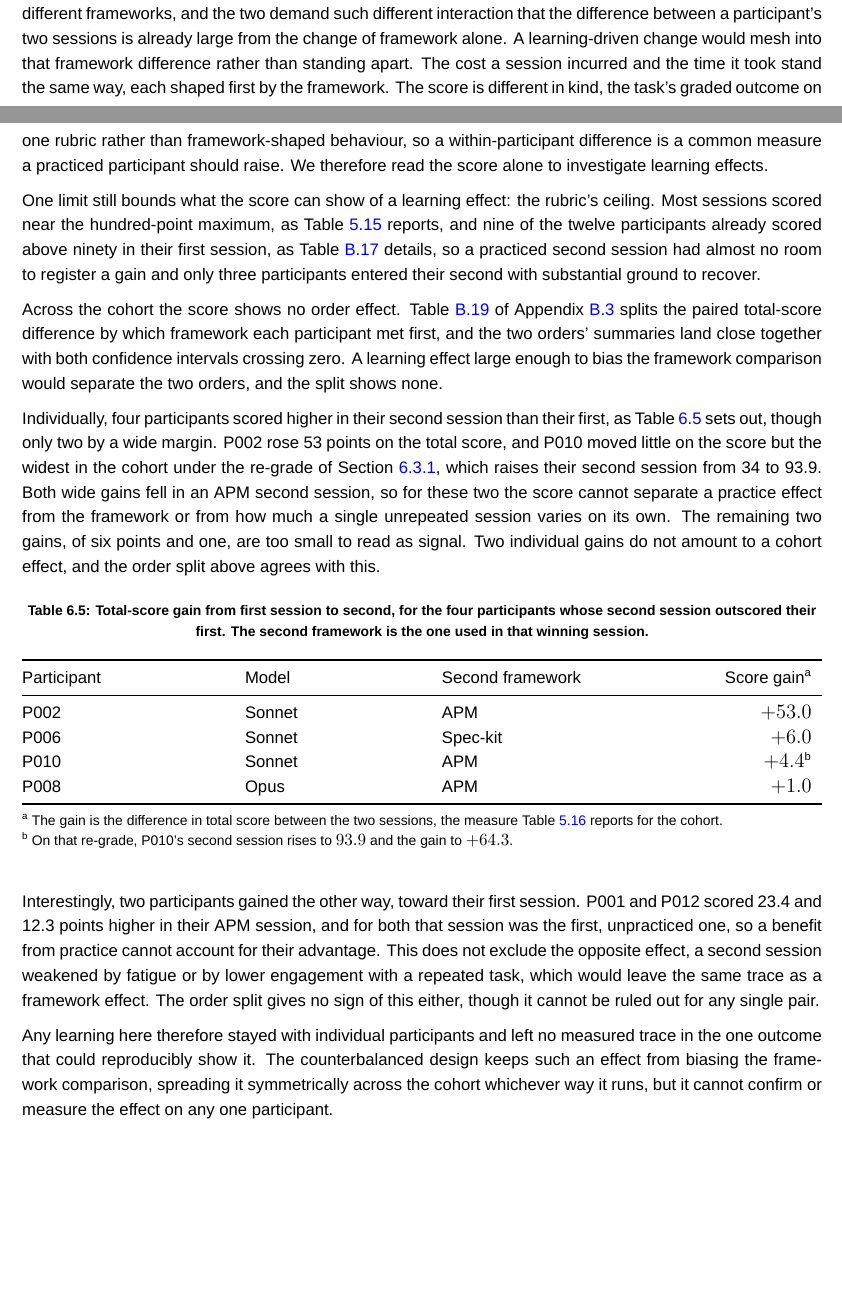
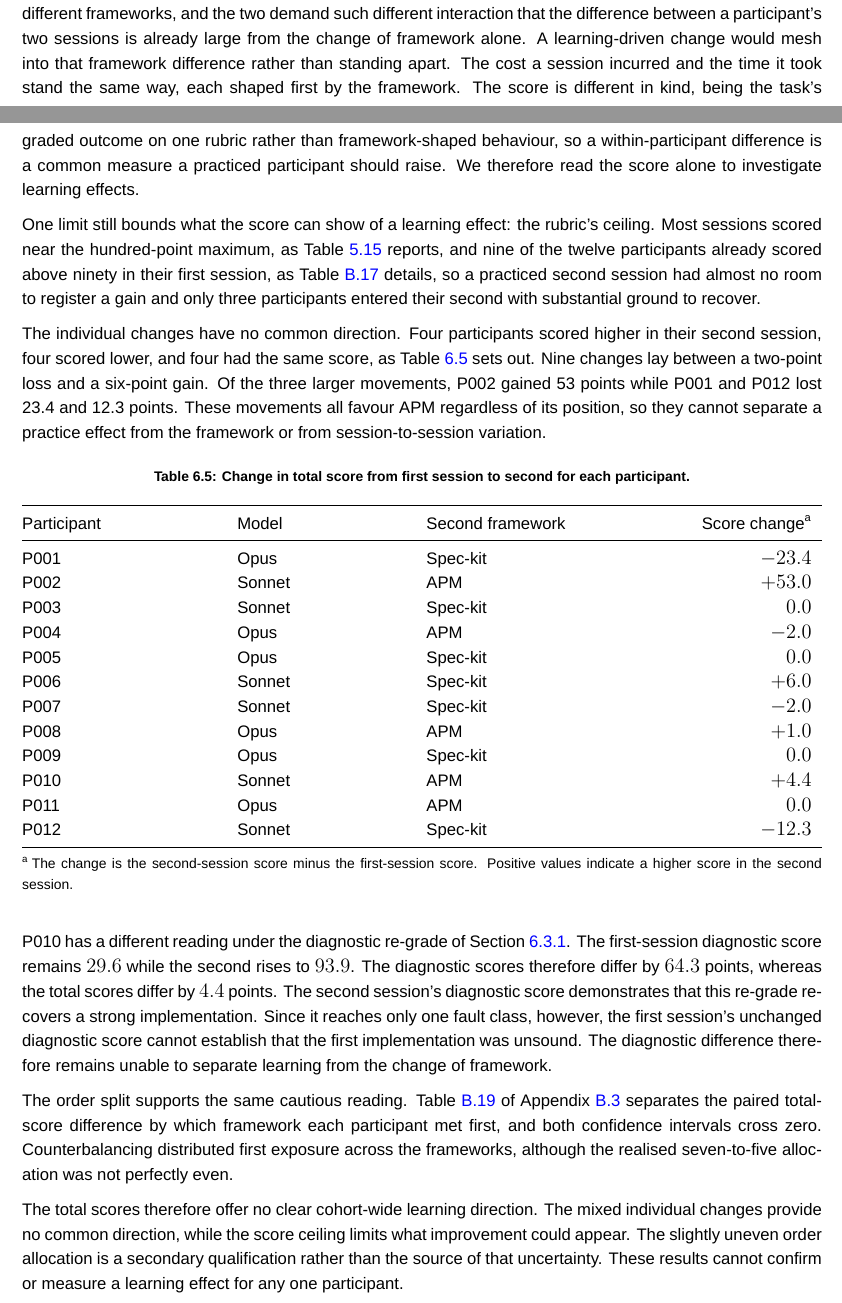
Before and after one commit to sdi2200262/bsc-apm-thesis, a LaTeX thesis (thesis.tex, which reads analysis/generated/tables/disc-learning-by-participant.tex, chapters/discussions/discussions.tex): two parts of pages 48 and 49 of 67, joined at a grey line, cut so that both start at the same text, the shorter picture padded with empty space. Compiled offline with XeLaTeX; a missing font is replaced by an installed copy or a similar font.

Commit message:
fix(disc): report every first-to-second score change
- Generate participant-ordered score changes for the full cohort.
- Reframe Learning Effects around mixed changes, ceiling limits, and realised order.

```diff
--- a/analysis/generated/tables/disc-learning-by-participant.tex
+++ b/analysis/generated/tables/disc-learning-by-participant.tex
@@ -1,4 +1,12 @@
+P001 & Opus & Spec-kit & $-23.4$ \\
 P002 & Sonnet & APM & $+53.0$ \\
+P003 & Sonnet & Spec-kit & $0.0$ \\
+P004 & Opus & APM & $-2.0$ \\
+P005 & Opus & Spec-kit & $0.0$ \\
 P006 & Sonnet & Spec-kit & $+6.0$ \\
-P010 & Sonnet & APM & $+4.4$\tnote{b} \\
+P007 & Sonnet & Spec-kit & $-2.0$ \\
 P008 & Opus & APM & $+1.0$ \\
+P009 & Opus & Spec-kit & $0.0$ \\
+P010 & Sonnet & APM & $+4.4$ \\
+P011 & Opus & APM & $0.0$ \\
+P012 & Sonnet & Spec-kit & $-12.3$ \\
--- a/chapters/discussions/discussions.tex
+++ b/chapters/discussions/discussions.tex
@@ -194,36 +194,35 @@ Mental demand and the effort spent checking the AI's output have no measured cou
 
 The within-subjects design has each participant carry out the same task twice, with the environment reset between the two sessions so that no code, workspace state, or assistant context passes from the first into the second. Anything a participant took from their first attempt could then lift their second, and left unaccounted it would be indistinguishable from an effect of the framework used. This section reads the cohort for such a carried-over effect, holding to the same reproducible standard as the rest of the chapter and setting transcript reading aside.
 
-That standard fixes what evidence the question can draw on. The chapter measures each session along four dimensions, and the score is not the only one that could in principle bear on learning. How a participant interacted with the framework and its agents, the interaction measures of Section~\ref{sec:results-process-interaction}, might shift as the task grew familiar. The obstacle is that the comparison here is within participant, between two sessions that used different frameworks, and the two demand such different interaction that the difference between a participant's two sessions is already large from the change of framework alone. A learning-driven change would mesh into that framework difference rather than standing apart. The cost a session incurred and the time it took stand the same way, each shaped first by the framework. The score is different in kind, the task's graded outcome on one rubric rather than framework-shaped behaviour, so a within-participant difference is a common measure a practiced participant should raise. We therefore read the score alone to investigate learning effects.
+That standard fixes what evidence the question can draw on. The chapter measures each session along four dimensions, and the score is not the only one that could in principle bear on learning. How a participant interacted with the framework and its agents, the interaction measures of Section~\ref{sec:results-process-interaction}, might shift as the task grew familiar. The obstacle is that the comparison here is within participant, between two sessions that used different frameworks, and the two demand such different interaction that the difference between a participant's two sessions is already large from the change of framework alone. A learning-driven change would mesh into that framework difference rather than standing apart. The cost a session incurred and the time it took stand the same way, each shaped first by the framework. The score is different in kind, being the task's graded outcome on one rubric rather than framework-shaped behaviour, so a within-participant difference is a common measure a practiced participant should raise. We therefore read the score alone to investigate learning effects.
 
 One limit still bounds what the score can show of a learning effect: the rubric's ceiling. Most sessions scored near the hundred-point maximum, as Table~\ref{tab:func-score-levels} reports, and nine of the twelve participants already scored above ninety in their first session, as Table~\ref{tab:func-score-sessions} details, so a practiced second session had almost no room to register a gain and only three participants entered their second with substantial ground to recover.
 
-Across the cohort the score shows no order effect. Table~\ref{tab:func-score-paired-by-order} of Appendix~\ref{app:results-functional-breakdowns} splits the paired total-score difference by which framework each participant met first, and the two orders' summaries land close together with both confidence intervals crossing zero. A learning effect large enough to bias the framework comparison would separate the two orders, and the split shows none.
-
-Individually, four participants scored higher in their second session than their first, as Table~\ref{tab:disc-learning-by-participant} sets out, though only two by a wide margin. P002 rose 53 points on the total score, and P010 moved little on the score but the widest in the cohort under the re-grade of Section~\ref{sec:discussions-grading-blackbox}, which raises their second session from 34 to 93.9. Both wide gains fell in an APM second session, so for these two the score cannot separate a practice effect from the framework or from how much a single unrepeated session varies on its own. The remaining two gains, of six points and one, are too small to read as signal. Two individual gains do not amount to a cohort effect, and the order split above agrees with this.
+The individual changes have no common direction. Four participants scored higher in their second session, four scored lower, and four had the same score, as Table~\ref{tab:disc-learning-by-participant} sets out. Nine changes lay between a two-point loss and a six-point gain. Of the three larger movements, P002 gained 53 points while P001 and P012 lost 23.4 and 12.3 points. These movements all favour APM regardless of its position, so they cannot separate a practice effect from the framework or from session-to-session variation.
 
 \begin{table}[H]
   \centering
   \begin{threeparttable}
-  \caption{Total-score gain from first session to second, for the four participants whose second session outscored their first. The second framework is the one used in that winning session.}
+  \caption{Change in total score from first session to second for each participant.}
   \label{tab:disc-learning-by-participant}
   \begin{tabular*}{\textwidth}{@{\extracolsep{\fill}}lllr}
     \toprule
-    Participant & Model & Second framework & Score gain\tnote{a} \\
+    Participant & Model & Second framework & Score change\tnote{a} \\
     \midrule
     \InputTableRows{analysis/generated/tables/disc-learning-by-participant.tex}
     \bottomrule
   \end{tabular*}
   \begin{tablenotes}[flushleft]\footnotesize
-    \item[a] The gain is the difference in total score between the two sessions, the measure Table~\ref{tab:func-score-paired} reports for the cohort.
-    \item[b] On that re-grade, P010's second session rises to $93.9$ and the gain to $+64.3$.
+    \item[a] The change is the second-session score minus the first-session score. Positive values indicate a higher score in the second session.
   \end{tablenotes}
   \end{threeparttable}
 \end{table}
 
-Interestingly, two participants gained the other way, toward their first session. P001 and P012 scored 23.4 and 12.3 points higher in their APM session, and for both that session was the first, unpracticed one, so a benefit from practice cannot account for their advantage. This does not exclude the opposite effect, a second session weakened by fatigue or by lower engagement with a repeated task, which would leave the same trace as a framework effect. The order split gives no sign of this either, though it cannot be ruled out for any single pair.
+P010 has a different reading under the diagnostic re-grade of Section~\ref{sec:discussions-grading-blackbox}. The first-session diagnostic score remains $29.6$ while the second rises to $93.9$. The diagnostic scores therefore differ by $64.3$ points, whereas the total scores differ by $4.4$ points. The second session's diagnostic score demonstrates that this re-grade recovers a strong implementation. Since it reaches only one fault class, however, the first session's unchanged diagnostic score cannot establish that the first implementation was unsound. The diagnostic difference therefore remains unable to separate learning from the change of framework.
 
-Any learning here therefore stayed with individual participants and left no measured trace in the one outcome that could reproducibly show it. The counterbalanced design keeps such an effect from biasing the framework comparison, spreading it symmetrically across the cohort whichever way it runs, but it cannot confirm or measure the effect on any one participant.
+The order split supports the same cautious reading. Table~\ref{tab:func-score-paired-by-order} of Appendix~\ref{app:results-functional-breakdowns} separates the paired total-score difference by which framework each participant met first, and both confidence intervals cross zero. Counterbalancing distributed first exposure across the frameworks, although the realised seven-to-five allocation was not perfectly even.
+
+The total scores therefore offer no clear cohort-wide learning direction. The mixed individual changes provide no common direction, while the score ceiling limits what improvement could appear. The slightly uneven order allocation is a secondary qualification rather than the source of that uncertainty. These results cannot confirm or measure a learning effect for any one participant.
 
 \section{Threats to Validity}
 \label{sec:discussions-threats}
```
Also changed, not shown: 1 other file.
